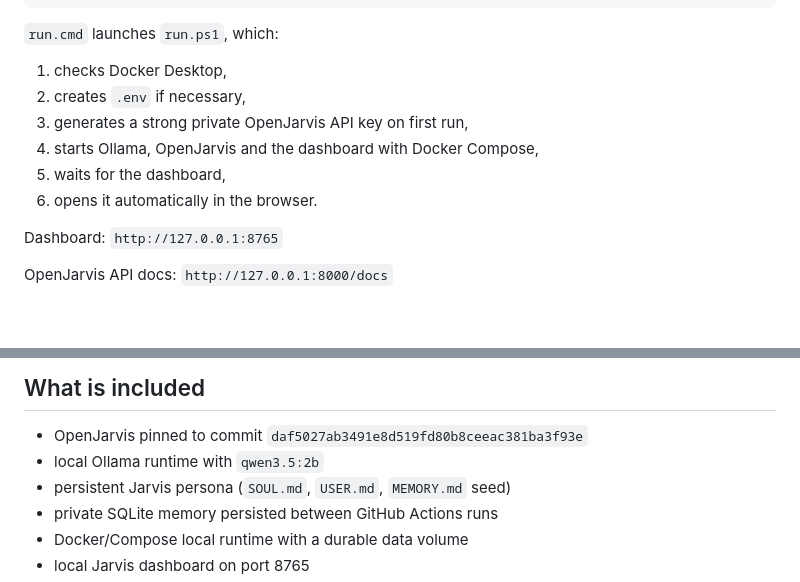
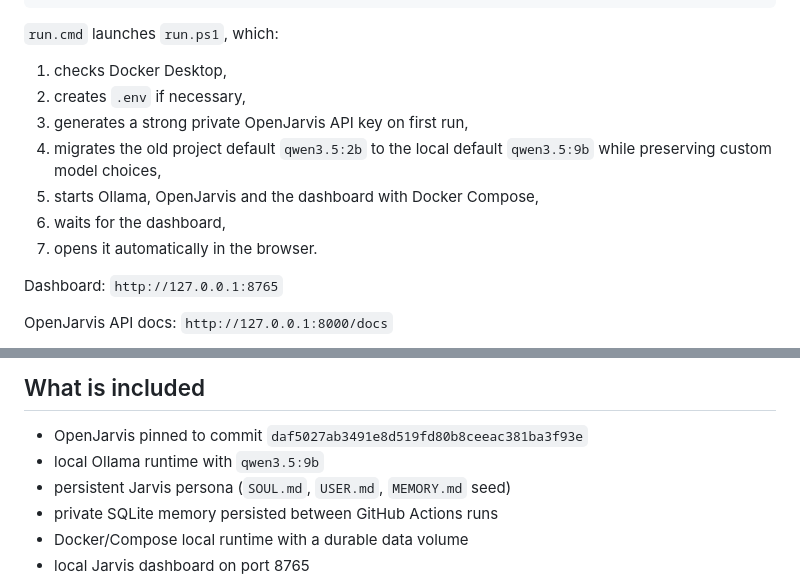
Before and after one commit to Pablo-234/Jarvis, a Markdown page: README.md, 2 parts joined by grey strips. GitHub-like rendering; blank space fills up the shorter version.

Commit message:
Document Qwen3.5 9B as local Jarvis model

```diff
--- a/README.md
+++ b/README.md
@@ -17,9 +17,10 @@ run.cmd
 1. checks Docker Desktop,
 2. creates `.env` if necessary,
 3. generates a strong private OpenJarvis API key on first run,
-4. starts Ollama, OpenJarvis and the dashboard with Docker Compose,
-5. waits for the dashboard,
-6. opens it automatically in the browser.
+4. migrates the old project default `qwen3.5:2b` to the local default `qwen3.5:9b` while preserving custom model choices,
+5. starts Ollama, OpenJarvis and the dashboard with Docker Compose,
+6. waits for the dashboard,
+7. opens it automatically in the browser.
 
 Dashboard: `http://127.0.0.1:8765`
 
@@ -50,7 +51,7 @@ It binds only to `127.0.0.1` by default and does not store the OpenJarvis API ke
 ## What is included
 
 - OpenJarvis pinned to commit `daf5027ab3491e8d519fd80b8ceeac381ba3f93e`
-- local Ollama runtime with `qwen3.5:2b`
+- local Ollama runtime with `qwen3.5:9b`
 - persistent Jarvis persona (`SOUL.md`, `USER.md`, `MEMORY.md` seed)
 - private SQLite memory persisted between GitHub Actions runs
 - Docker/Compose local runtime with a durable data volume
```
